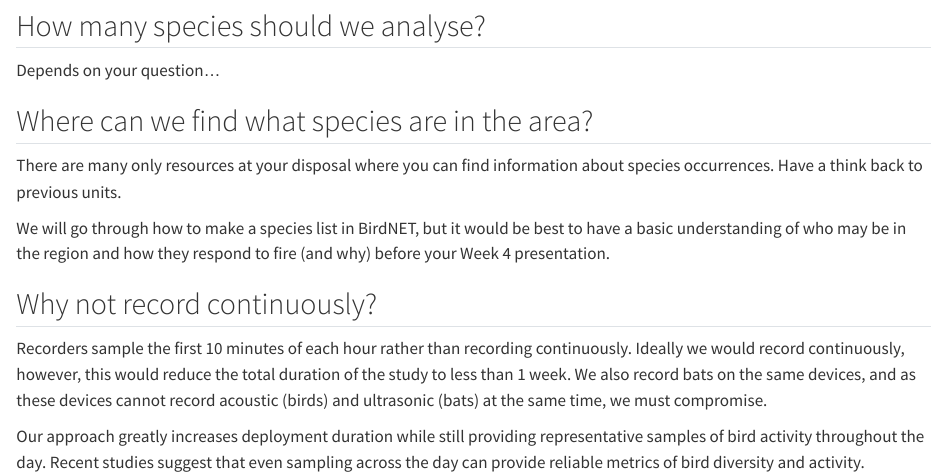
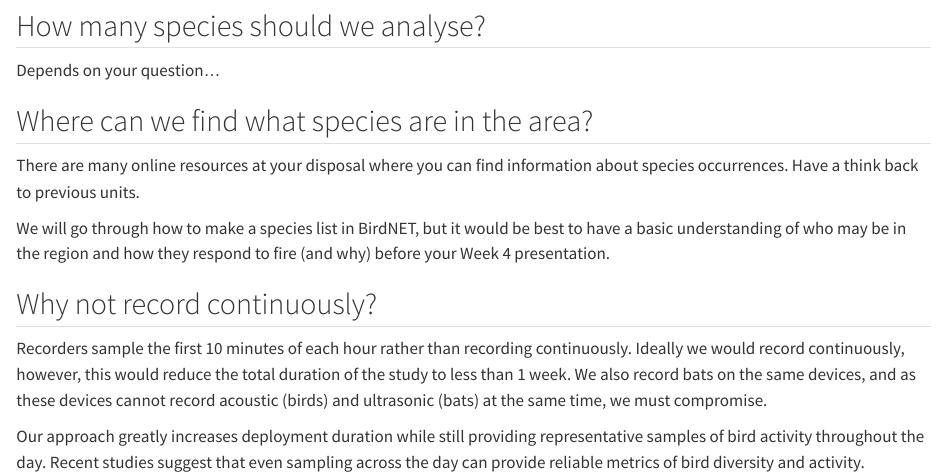
Before and after one commit to eleanor-h43/BIOL3X07-Ecology_Project3, a Quarto document (faq.qmd): the page in a window 1100 px wide, from 610 px down. Rendered offline with R 4.5, knitr and Pandoc in place of Quarto, with nearby package versions.

Commit message:
Update faq.qmd

```diff
--- a/faq.qmd
+++ b/faq.qmd
@@ -22,7 +22,7 @@ Depends on your question...
 
 ## Where can we find what species are in the area?
 
-There are many only resources at your disposal where you can find information about species occurrences. Have a think back to previous units.
+There are many online resources at your disposal where you can find information about species occurrences. Have a think back to previous units.
 
 We will go through how to make a species list in BirdNET, but it would be best to have a basic understanding of who may be in the region and how they respond to fire (and why) before your Week 4 presentation.
 
```
